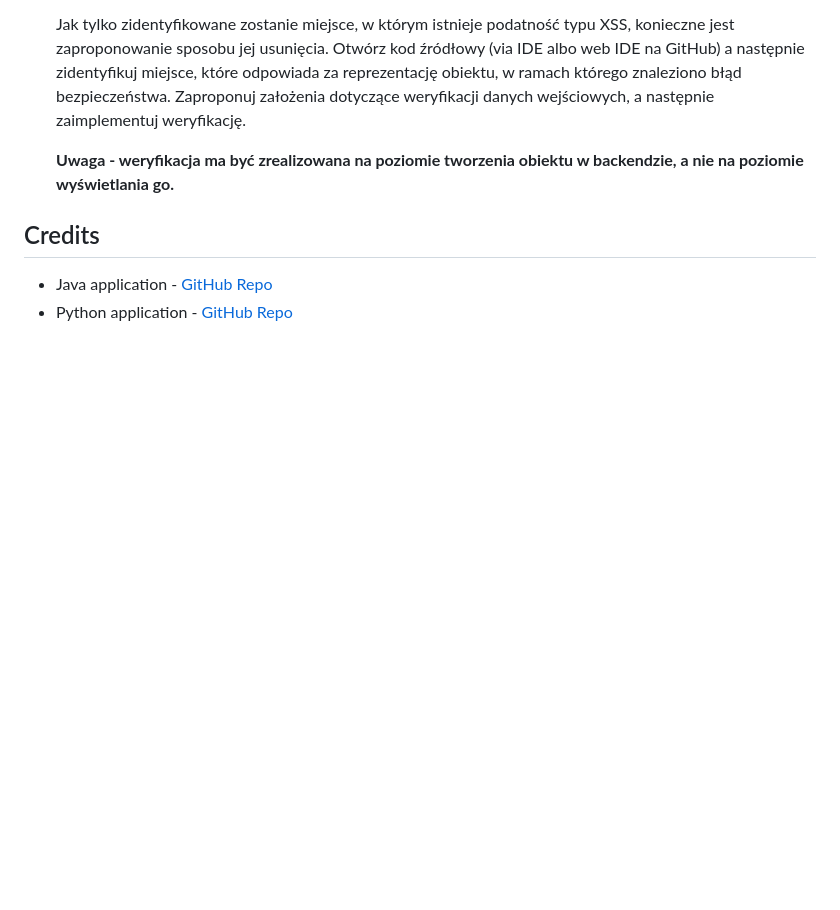
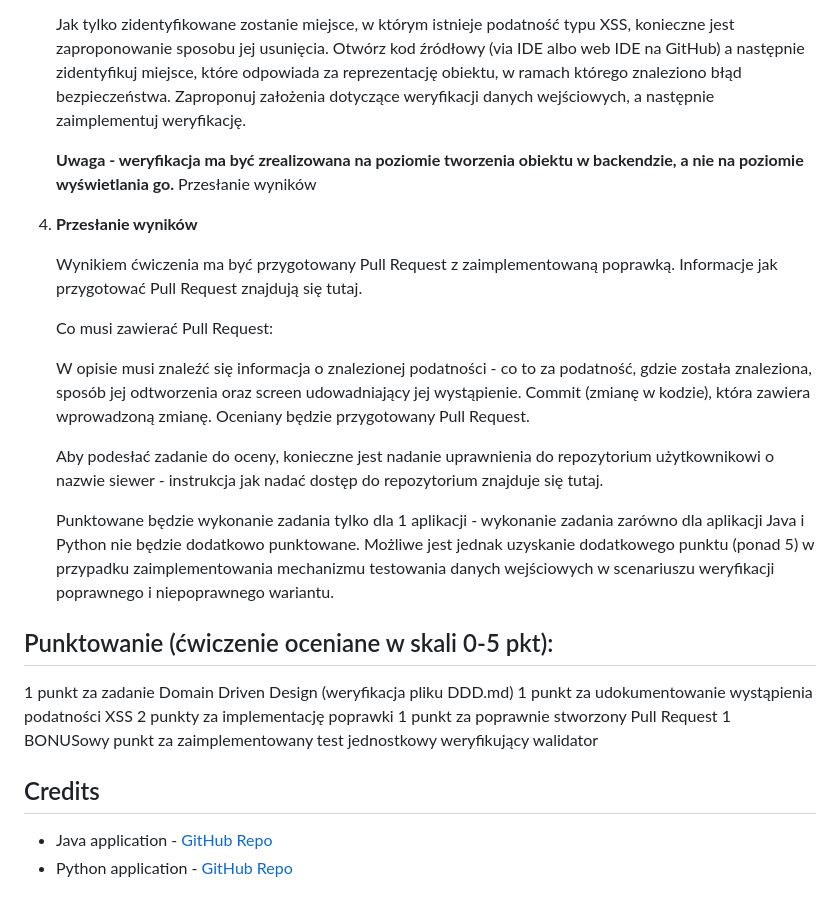
Before and after one commit to zxcvwrs/task1, a Markdown page: README.md, the part around the change. Drawn GitHub-style; blank space fills up the shorter version.

```diff
--- a/README.md
+++ b/README.md
@@ -102,6 +102,28 @@ W wyniku tych operacji na stacji roboczej zostanie uruchomiony kontener dockerow
    Jak tylko zidentyfikowane zostanie miejsce, w którym istnieje podatność typu XSS, konieczne jest zaproponowanie sposobu jej usunięcia. Otwórz kod źródłowy (via IDE albo web IDE na GitHub) a następnie zidentyfikuj miejsce, które odpowiada za reprezentację obiektu, w ramach którego znaleziono błąd bezpieczeństwa. Zaproponuj założenia dotyczące weryfikacji danych wejściowych, a następnie zaimplementuj weryfikację.
 
    **Uwaga - weryfikacja ma być zrealizowana na poziomie tworzenia obiektu w backendzie, a nie na poziomie wyświetlania go.**
+Przesłanie wyników
+
+4. **Przesłanie wyników**
+
+   Wynikiem ćwiczenia ma być przygotowany Pull Request z zaimplementowaną poprawką. Informacje jak przygotować Pull Request znajdują się tutaj.
+
+   Co musi zawierać Pull Request:
+
+   W opisie musi znaleźć się informacja o znalezionej podatności - co to za podatność, gdzie została znaleziona, sposób jej odtworzenia oraz screen udowadniający jej wystąpienie.
+Commit (zmianę w kodzie), która zawiera wprowadzoną zmianę.
+Oceniany będzie przygotowany Pull Request.
+
+   Aby podesłać zadanie do oceny, konieczne jest nadanie uprawnienia do repozytorium użytkownikowi o nazwie siewer - instrukcja jak nadać dostęp do repozytorium znajduje się tutaj.
+
+   Punktowane będzie wykonanie zadania tylko dla 1 aplikacji - wykonanie zadania zarówno dla aplikacji Java i Python nie będzie dodatkowo punktowane. Możliwe jest jednak uzyskanie dodatkowego punktu (ponad 5) w przypadku zaimplementowania mechanizmu testowania danych wejściowych w scenariuszu weryfikacji poprawnego i niepoprawnego wariantu.
+
+## Punktowanie (ćwiczenie oceniane w skali 0-5 pkt):
+1 punkt za zadanie Domain Driven Design (weryfikacja pliku DDD.md)
+1 punkt za udokumentowanie wystąpienia podatności XSS
+2 punkty za implementację poprawki
+1 punkt za poprawnie stworzony Pull Request
+1 BONUSowy punkt za zaimplementowany test jednostkowy weryfikujący walidator
 
 
 ## Credits
```
